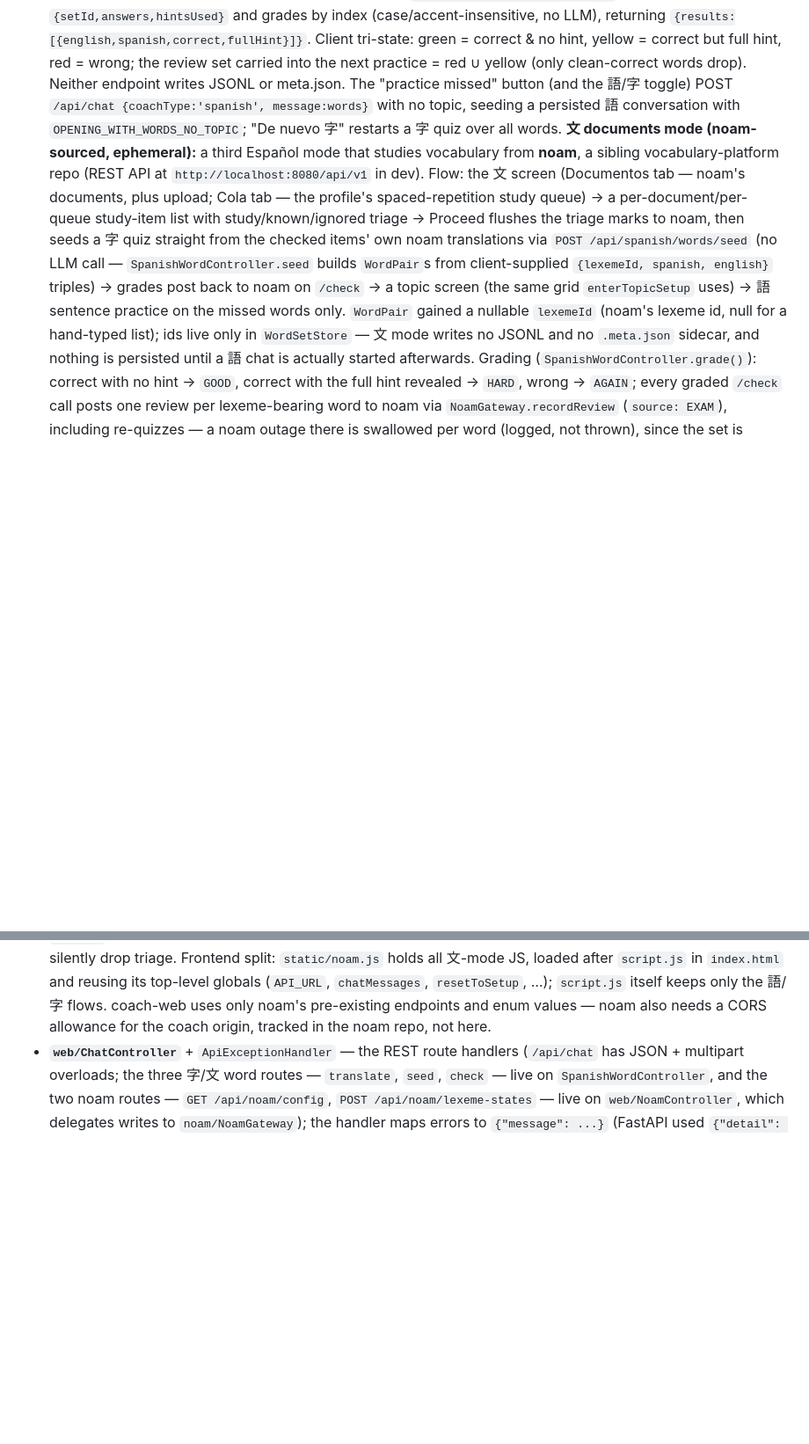
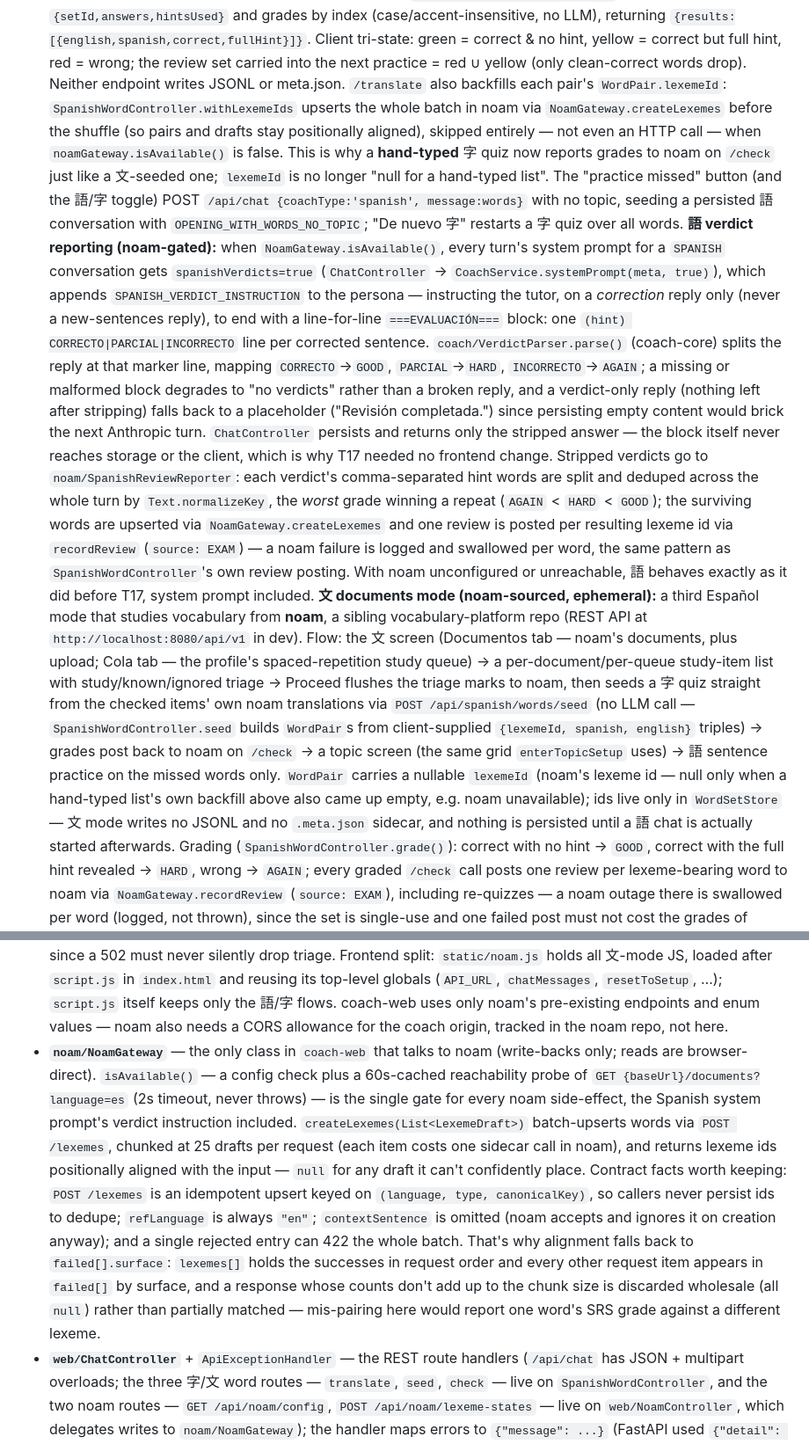
Before and after one commit to Anton-Nakonechny/coach, a Markdown page: CLAUDE.md, 2 parts joined by grey strips. Shown at 88% size. Drawn GitHub-style; blank space fills up the shorter version.

Commit message:
Document lexeme registration in CLAUDE.md
Co-Authored-By: Claude Sonnet 5 <noreply@anthropic.com>
Claude-Session: https://claude.ai/code/session_011BDyWpWaEAtApwtkh1KjHq

```diff
--- a/CLAUDE.md
+++ b/CLAUDE.md
@@ -182,10 +182,37 @@ see the fix.
   returning `{results:[{english,spanish,correct,fullHint}]}`. Client tri-state: green =
   correct & no hint, yellow = correct but full hint, red = wrong; the review set carried
   into the next practice = red ∪ yellow (only clean-correct words drop). Neither endpoint
-  writes JSONL or meta.json. The "practice missed" button (and the 語/字 toggle) POST
+  writes JSONL or meta.json. `/translate` also backfills each pair's `WordPair.lexemeId`:
+  `SpanishWordController.withLexemeIds` upserts the whole batch in noam via
+  `NoamGateway.createLexemes` before the shuffle (so pairs and drafts stay positionally
+  aligned), skipped entirely — not even an HTTP call — when `noamGateway.isAvailable()` is
+  false. This is why a **hand-typed** 字 quiz now reports grades to noam on `/check` just
+  like a 文-seeded one; `lexemeId` is no longer "null for a hand-typed list". The "practice
+  missed" button (and the 語/字 toggle) POST
   `/api/chat {coachType:'spanish', message:words}` with no topic, seeding a persisted
   語 conversation with `OPENING_WITH_WORDS_NO_TOPIC`; "De nuevo 字" restarts a 字 quiz
   over all words.
+  **語 verdict reporting (noam-gated):** when `NoamGateway.isAvailable()`, every turn's
+  system prompt for a `SPANISH` conversation gets `spanishVerdicts=true`
+  (`ChatController` → `CoachService.systemPrompt(meta, true)`), which appends
+  `SPANISH_VERDICT_INSTRUCTION` to the persona — instructing the tutor, on a *correction*
+  reply only (never a new-sentences reply), to end with a line-for-line
+  `===EVALUACIÓN===` block: one `(hint) CORRECTO|PARCIAL|INCORRECTO` line per corrected
+  sentence. `coach/VerdictParser.parse()` (coach-core) splits the reply at that marker
+  line, mapping `CORRECTO`→`GOOD`, `PARCIAL`→`HARD`, `INCORRECTO`→`AGAIN`; a missing or
+  malformed block degrades to "no verdicts" rather than a broken reply, and a
+  verdict-only reply (nothing left after stripping) falls back to a placeholder
+  ("Revisión completada.") since persisting empty content would brick the next
+  Anthropic turn. `ChatController` persists and returns only the stripped answer — the
+  block itself never reaches storage or the client, which is why T17 needed no frontend
+  change. Stripped verdicts go to `noam/SpanishReviewReporter`: each verdict's
+  comma-separated hint words are split and deduped across the whole turn by
+  `Text.normalizeKey`, the *worst* grade winning a repeat (`AGAIN` < `HARD` < `GOOD`);
+  the surviving words are upserted via `NoamGateway.createLexemes` and one review is
+  posted per resulting lexeme id via `recordReview` (`source: EXAM`) — a noam failure is
+  logged and swallowed per word, the same pattern as `SpanishWordController`'s own
+  review posting. With noam unconfigured or unreachable, 語 behaves exactly as it did
+  before T17, system prompt included.
   **文 documents mode (noam-sourced, ephemeral):** a third Español mode that studies
   vocabulary from **noam**, a sibling vocabulary-platform repo (REST API at
   `http://localhost:8080/api/v1` in dev). Flow: the 文 screen (Documentos tab — noam's
@@ -196,8 +223,9 @@ see the fix.
   `SpanishWordController.seed` builds `WordPair`s from client-supplied
   `{lexemeId, spanish, english}` triples) → grades post back to noam on `/check` → a
   topic screen (the same grid `enterTopicSetup` uses) → 語 sentence practice on the
-  missed words only. `WordPair` gained a nullable `lexemeId` (noam's lexeme id, null
-  for a hand-typed list); ids live only in `WordSetStore` — 文 mode writes no JSONL
+  missed words only. `WordPair` carries a nullable `lexemeId` (noam's lexeme id — null
+  only when a hand-typed list's own backfill above also came up empty, e.g. noam
+  unavailable); ids live only in `WordSetStore` — 文 mode writes no JSONL
   and no `.meta.json` sidecar, and nothing is persisted until a 語 chat is actually
   started afterwards. Grading (`SpanishWordController.grade()`): correct with no hint
   → `GOOD`, correct with the full hint revealed → `HARD`, wrong → `AGAIN`; every
@@ -220,6 +248,22 @@ see the fix.
   `resetToSetup`, …); `script.js` itself keeps only the 語/字 flows. coach-web uses
   only noam's pre-existing endpoints and enum values — noam also needs a CORS
   allowance for the coach origin, tracked in the noam repo, not here.
+- **`noam/NoamGateway`** — the only class in `coach-web` that talks to noam (write-backs
+  only; reads are browser-direct). `isAvailable()` — a config check plus a 60s-cached
+  reachability probe of `GET {baseUrl}/documents?language=es` (2s timeout, never throws)
+  — is the single gate for every noam side-effect, the Spanish system prompt's verdict
+  instruction included. `createLexemes(List<LexemeDraft>)` batch-upserts words via
+  `POST /lexemes`, chunked at 25 drafts per request (each item costs one sidecar call in
+  noam), and returns lexeme ids positionally aligned with the input — `null` for any
+  draft it can't confidently place. Contract facts worth keeping: `POST /lexemes` is an
+  idempotent upsert keyed on `(language, type, canonicalKey)`, so callers never persist
+  ids to dedupe; `refLanguage` is always `"en"`; `contextSentence` is omitted (noam
+  accepts and ignores it on creation anyway); and a single rejected entry can 422 the
+  whole batch. That's why alignment falls back to `failed[].surface`: `lexemes[]` holds
+  the successes in request order and every other request item appears in `failed[]` by
+  surface, and a response whose counts don't add up to the chunk size is discarded
+  wholesale (all `null`) rather than partially matched — mis-pairing here would report
+  one word's SRS grade against a different lexeme.
 - **`web/ChatController`** + `ApiExceptionHandler` — the REST route handlers (`/api/chat`
   has JSON + multipart overloads; the three 字/文 word routes — `translate`, `seed`,
   `check` — live on `SpanishWordController`, and the two noam routes —
```
Also changed, not shown: other parts of CLAUDE.md (+10 -1 lines).
